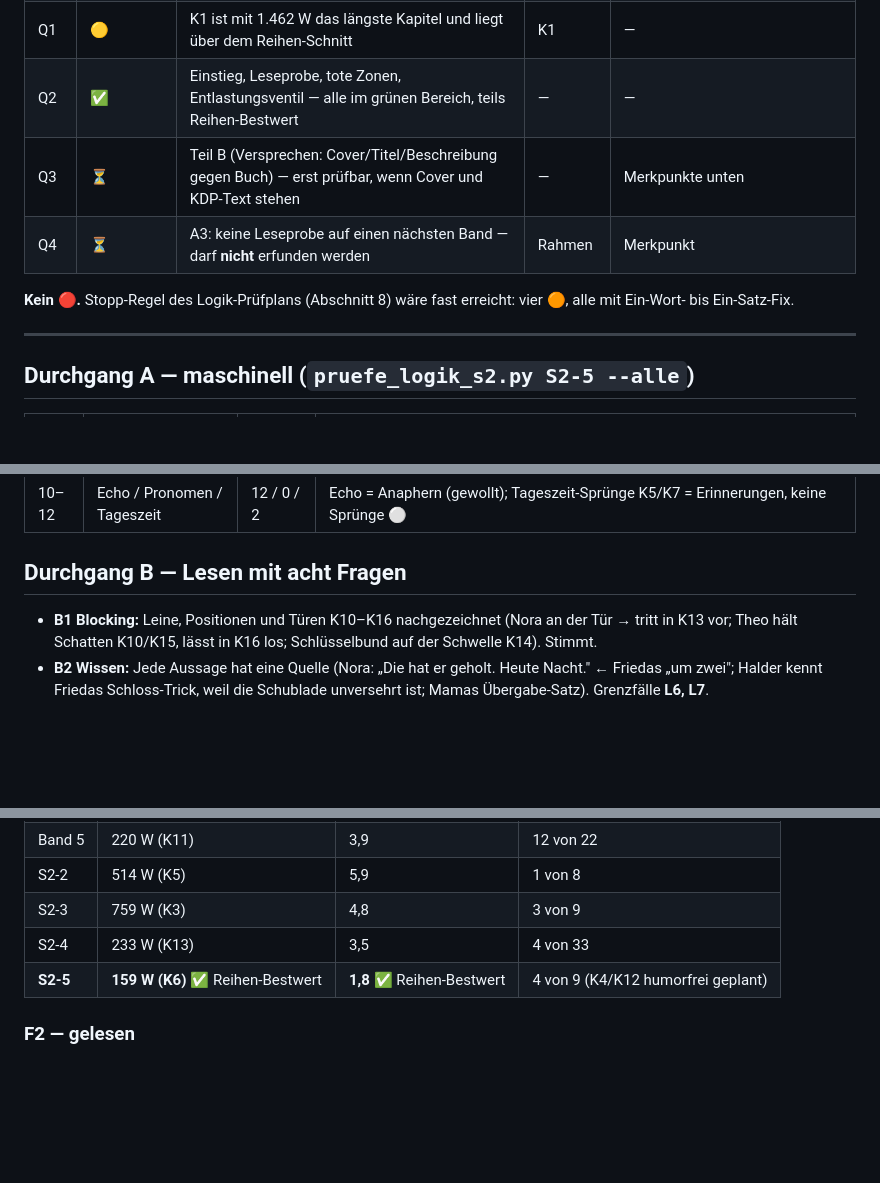
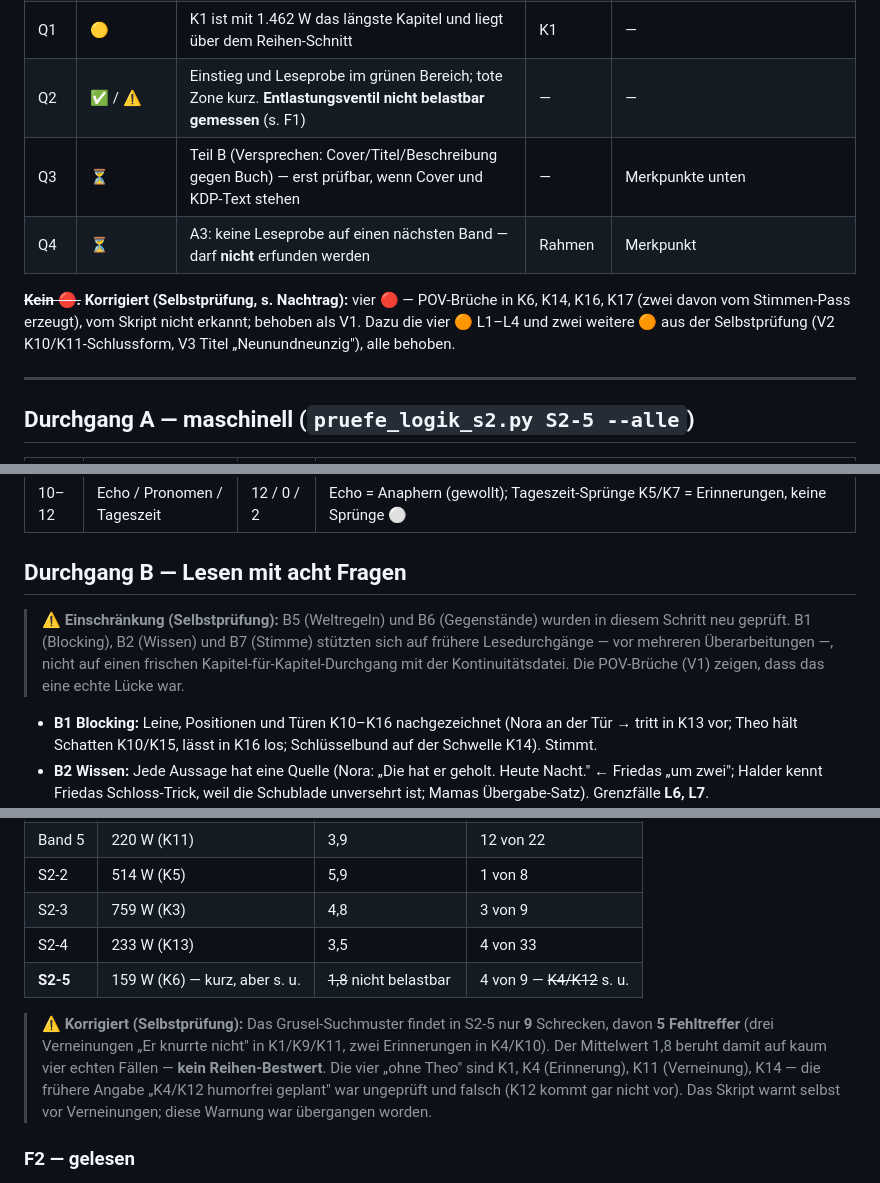
Before and after one commit to benjaminkrug/Die_Geisterspuerer, a Markdown page: Staffel2/S2-5/Fundliste_S2-5_Logik.md, 3 parts joined by grey strips. Drawn GitHub-style; blank space fills up the shorter version.

Commit message:
S2-5 V5: Fundliste an den Stellen selbst korrigiert ("Kein rot" war falsch, F1-Werte fuer S2-5 nicht belastbar, Angabe K4/K12 falsch, Durchgang B nicht frisch gelesen)

```diff
--- a/Staffel2/S2-5/Fundliste_S2-5_Logik.md
+++ b/Staffel2/S2-5/Fundliste_S2-5_Logik.md
@@ -27,12 +27,13 @@
 | L9 | 🟡 | Wiederholte Sätze K4/K14 („nach getaner Arbeit nach Hause") und K12/K16 („wie eine Lampe …") | — | — |
 | L10 | ⚪ | Skript meldet K6, K7, K13 „ohne Schatten-Reaktion" | — | Suchmuster zu eng |
 | Q1 | 🟡 | K1 ist mit 1.462 W das längste Kapitel und liegt über dem Reihen-Schnitt | K1 | — |
-| Q2 | ✅ | Einstieg, Leseprobe, tote Zonen, Entlastungsventil — alle im grünen Bereich, teils Reihen-Bestwert | — | — |
+| Q2 | ✅ / ⚠️ | Einstieg und Leseprobe im grünen Bereich; tote Zone kurz. **Entlastungsventil nicht belastbar gemessen** (s. F1) | — | — |
 | Q3 | ⏳ | Teil B (Versprechen: Cover/Titel/Beschreibung gegen Buch) — erst prüfbar, wenn Cover und KDP-Text stehen | — | Merkpunkte unten |
 | Q4 | ⏳ | A3: keine Leseprobe auf einen nächsten Band — darf **nicht** erfunden werden | Rahmen | Merkpunkt |
 
-**Kein 🔴.** Stopp-Regel des Logik-Prüfplans (Abschnitt 8) wäre fast erreicht: vier 🟠, alle mit Ein-Wort- bis
-Ein-Satz-Fix.
+~~**Kein 🔴.**~~ **Korrigiert (Selbstprüfung, s. Nachtrag):** vier 🔴 — POV-Brüche in K6, K14, K16, K17 (zwei davon
+vom Stimmen-Pass erzeugt), vom Skript nicht erkannt; behoben als V1. Dazu die vier 🟠 L1–L4 und zwei weitere 🟠 aus
+der Selbstprüfung (V2 K10/K11-Schlussform, V3 Titel „Neunundneunzig"), alle behoben.
 
 ---
 
@@ -53,6 +54,11 @@ Ein-Satz-Fix.
 | 10–12 | Echo / Pronomen / Tageszeit | 12 / 0 / 2 | Echo = Anaphern (gewollt); Tageszeit-Sprünge K5/K7 = Erinnerungen, keine Sprünge ⚪ |
 
 ## Durchgang B — Lesen mit acht Fragen
+
+> ⚠️ **Einschränkung (Selbstprüfung):** B5 (Weltregeln) und B6 (Gegenstände) wurden in diesem Schritt neu geprüft.
+> B1 (Blocking), B2 (Wissen) und B7 (Stimme) stützten sich auf frühere Lesedurchgänge — vor mehreren
+> Überarbeitungen —, nicht auf einen frischen Kapitel-für-Kapitel-Durchgang mit der Kontinuitätsdatei. Die
+> POV-Brüche (V1) zeigen, dass das eine echte Lücke war.
 
 - **B1 Blocking:** Leine, Positionen und Türen K10–K16 nachgezeichnet (Nora an der Tür → tritt in K13 vor; Theo hält
   Schatten K10/K15, lässt in K16 los; Schlüsselbund auf der Schwelle K14). Stimmt.
@@ -151,7 +157,13 @@ Tore). Kürzen hieße eine der beiden schwächen. Qualitätsregel: im Zweifel st
 | S2-2 | 514 W (K5) | 5,9 | 1 von 8 |
 | S2-3 | 759 W (K3) | 4,8 | 3 von 9 |
 | S2-4 | 233 W (K13) | 3,5 | 4 von 33 |
-| **S2-5** | **159 W (K6)** ✅ Reihen-Bestwert | **1,8** ✅ Reihen-Bestwert | 4 von 9 (K4/K12 humorfrei geplant) |
+| **S2-5** | 159 W (K6) — kurz, aber s. u. | ~~1,8~~ nicht belastbar | 4 von 9 — ~~K4/K12~~ s. u. |
+
+> ⚠️ **Korrigiert (Selbstprüfung):** Das Grusel-Suchmuster findet in S2-5 nur **9** Schrecken, davon **5 Fehltreffer**
+> (drei Verneinungen „Er knurrte nicht" in K1/K9/K11, zwei Erinnerungen in K4/K10). Der Mittelwert 1,8 beruht damit
+> auf kaum vier echten Fällen — **kein Reihen-Bestwert**. Die vier „ohne Theo" sind K1, K4 (Erinnerung), K11
+> (Verneinung), K14 — die frühere Angabe „K4/K12 humorfrei geplant" war ungeprüft und falsch (K12 kommt gar nicht
+> vor). Das Skript warnt selbst vor Verneinungen; diese Warnung war übergangen worden.
 
 ### F2 — gelesen
 - **Grusel:** Konkret und malbar (Tore der Reihe nach, der Faden aus der Schwelle, das Netz mit leeren Enden),
```
